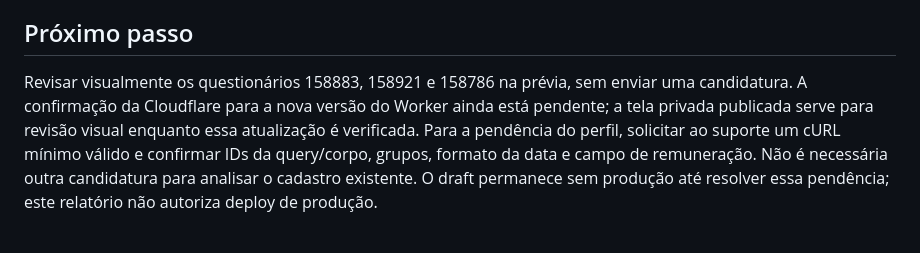
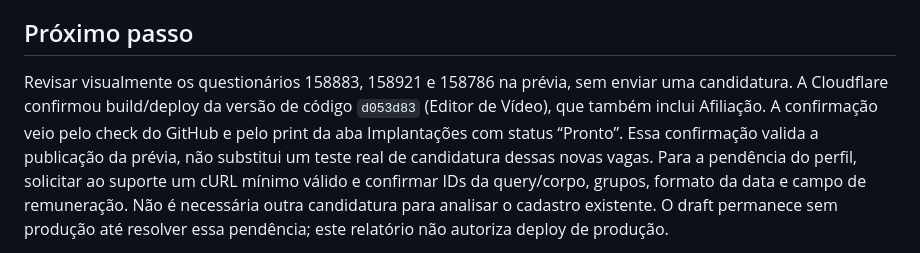
Before and after one commit to Recursoshumanos-2026/GEX-Recruiter, a Markdown page: REVISAO.md, the part around the change. GitHub-like rendering.

Commit message:
Registra confirmação da prévia dos quatro questionários na Cloudflare

```diff
--- a/REVISAO.md
+++ b/REVISAO.md
@@ -183,8 +183,10 @@ Os resultados reais conhecidos estão separados acima.
 ## Próximo passo
 
 Revisar visualmente os questionários 158883, 158921 e 158786 na prévia, sem enviar uma candidatura.
-A confirmação da Cloudflare para a nova versão do Worker ainda está pendente; a tela
-privada publicada serve para revisão visual enquanto essa atualização é verificada.
+A Cloudflare confirmou build/deploy da versão de código `d053d83` (Editor de Vídeo),
+que também inclui Afiliação. A confirmação veio pelo check do GitHub e pelo print
+da aba Implantações com status “Pronto”. Essa confirmação valida a publicação da
+prévia, não substitui um teste real de candidatura dessas novas vagas.
 Para a pendência do perfil, solicitar ao suporte um cURL mínimo válido e confirmar IDs da query/corpo, grupos,
 formato da data e campo de remuneração. Não é necessária outra candidatura para
 analisar o cadastro existente. O draft permanece sem produção até resolver essa
```
